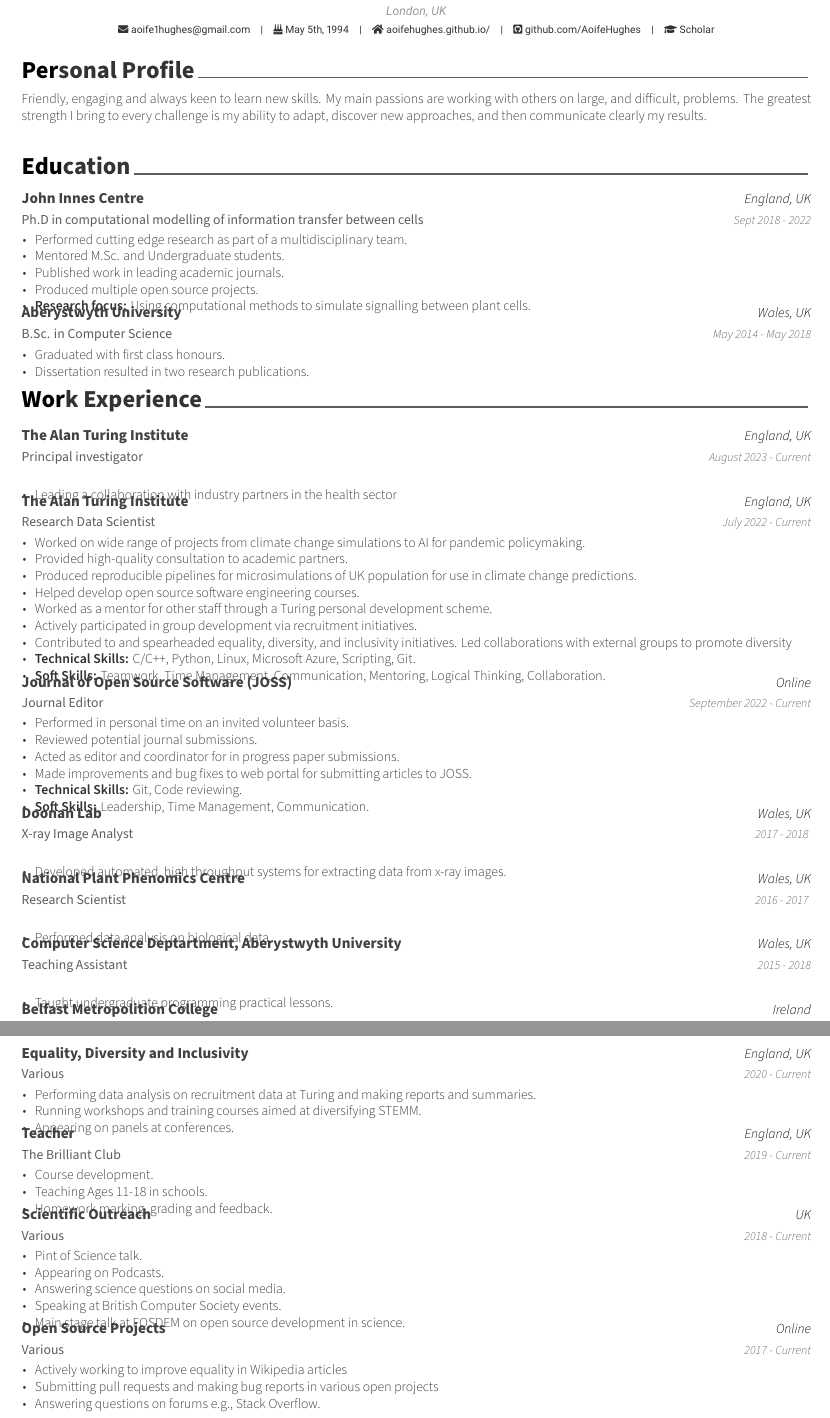
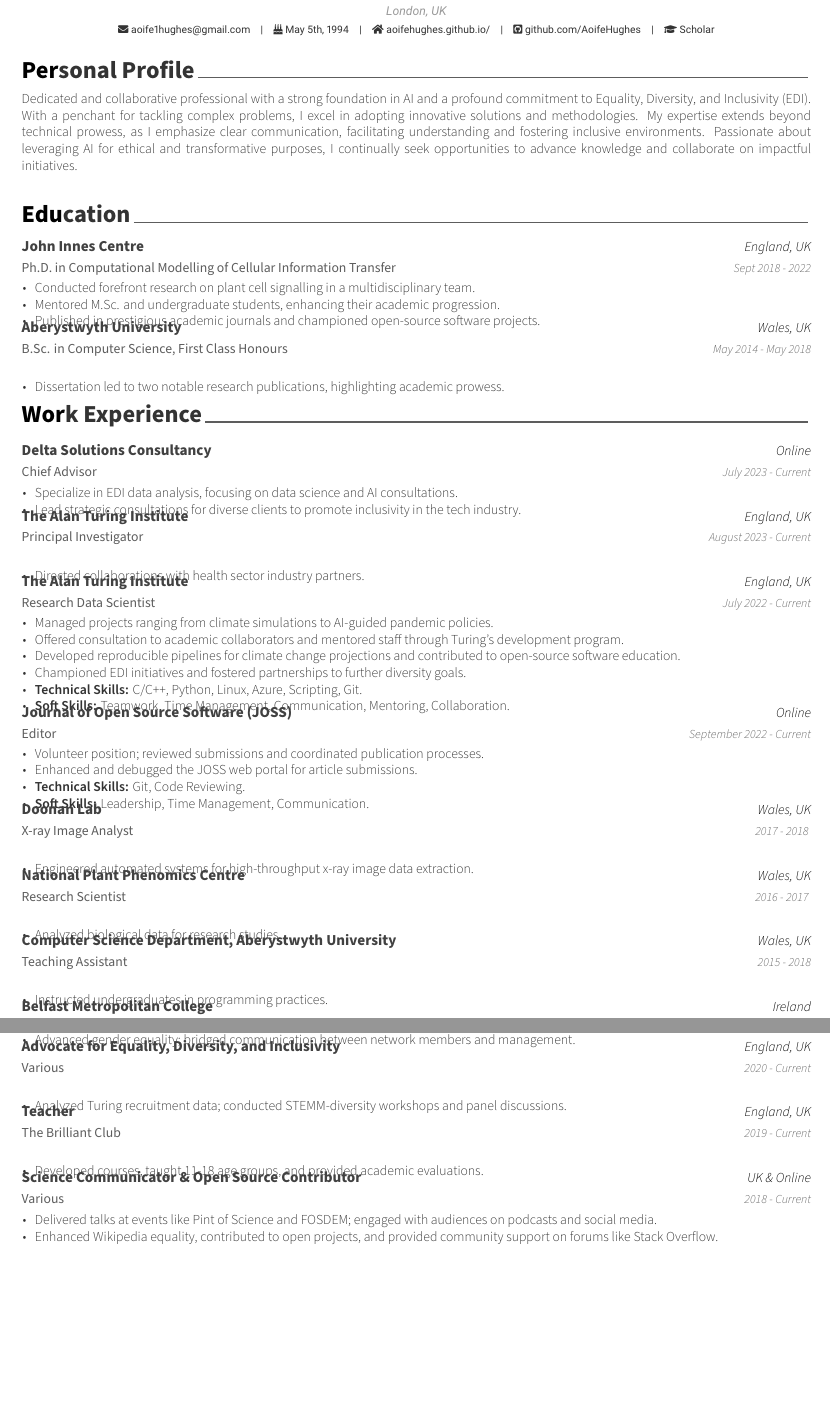
Before and after one commit to AoifeHughes/cv, a LaTeX CV (cv.tex, which reads cv/education.tex, cv/experience.tex, cv/misc.tex): two parts of pages 1 and 3 of 3, joined at a grey line, cut so that both start at the same text, the shorter picture padded with empty space. Compiled offline with XeLaTeX.

Commit message:
tweaks and updates!

```diff
--- a/cv/education.tex
+++ b/cv/education.tex
@@ -11,29 +10,26 @@
 
 %---------------------------------------------------------
   \cventry
-    {Ph.D in computational modelling of information transfer between cells} % Degree
+    {Ph.D. in Computational Modelling of Cellular Information Transfer} % Degree
     {John Innes Centre} % Institution
     {England, UK} % Location
     {Sept 2018 - 2022} % Date(s)
     {
       \begin{cvitems} % Description(s) bullet points
-        \item {Performed cutting edge research as part of a multidisciplinary team.}
-        \item {Mentored M.Sc. and Undergraduate students.}
-        \item {Published work in leading academic journals.}
-        \item {Produced multiple open source projects.}
-        \item {\textbf{Research focus:} Using computational methods to simulate signalling between plant cells.}
+        \item {Conducted forefront research on plant cell signalling in a multidisciplinary team.}
+        \item {Mentored M.Sc. and undergraduate students, enhancing their academic progression.}
+        \item {Published in prestigious academic journals and championed open-source software projects.}
       \end{cvitems}
     }
 
   \cventry
-    {B.Sc. in Computer Science} % Degree
+    {B.Sc. in Computer Science, First Class Honours} % Degree
     {Aberystwyth University} % Institution
     {Wales, UK} % Location
     {May 2014 - May 2018} % Date(s)
     {
       \begin{cvitems} % Description(s) bullet points
-        \item {Graduated with first class honours.}
-        \item {Dissertation resulted in two research publications.}
+        \item {Dissertation led to two notable research publications, highlighting academic prowess.}
       \end{cvitems}
     }
 
--- a/cv/experience.tex
+++ b/cv/experience.tex
@@ -10,62 +9,66 @@
 \begin{cventries}
 
   \cventry
-    {Principal investigator} % Job title
+    {Chief Advisor} % Job title
+    {Delta Solutions Consultancy} % Organisation
+    {Online} % Location
+    {July 2023 - Current} % Date(s)
+    {
+      \begin{cvitems}
+        \item {Specialize in EDI data analysis, focusing on data science and AI consultations.}
+        \item {Lead strategic consultations for diverse clients to promote inclusivity in the tech industry.}
+      \end{cvitems}
+    }
+
+  \cventry
+    {Principal Investigator} % Job title
     {The Alan Turing Institute} % Organisation
     {England, UK} % Location
     {August 2023 - Current} % Date(s)
     {
-      \begin{cvitems} % Description(s) of tasks/responsibilities
-        \item {Leading a collaboration with industry partners in the health sector}
+      \begin{cvitems}
+        \item {Directed collaborations with health sector industry partners.}
       \end{cvitems}
     }
 
-%---------------------------------------------------------
   \cventry
     {Research Data Scientist} % Job title
     {The Alan Turing Institute} % Organisation
     {England, UK} % Location
     {July 2022 - Current} % Date(s)
     {
-      \begin{cvitems} % Description(s) of tasks/responsibilities
-        \item {Worked on wide range of projects from climate change simulations to AI for pandemic policymaking.}
-        \item {Provided high-quality consultation to academic partners.}
-        \item {Produced reproducible pipelines for microsimulations of UK population for use in climate change predictions.}
-        \item {Helped develop open source software engineering courses.}
-        \item {Worked as a mentor for other staff through a Turing personal development scheme.}
-        \item {Actively participated in group development via recruitment initiatives.}
-        \item {Contributed to and spearheaded equality, diversity, and inclusivity initiatives. Led collaborations with external groups to promote diversity}
-        \item {\textbf{Technical Skills:} C/C++, Python, Linux, Microsoft Azure, Scripting, Git.}
-        \item {\textbf{Soft Skills:} Teamwork, Time Management, Communication, Mentoring, Logical Thinking, Collaboration.}
+      \begin{cvitems}
+        \item {Managed projects ranging from climate simulations to AI-guided pandemic policies.}
+        \item {Offered consultation to academic collaborators and mentored staff through Turing's development program.}
+        \item {Developed reproducible pipelines for climate change projections and contributed to open-source software education.}
+        \item {Championed EDI initiatives and fostered partnerships to further diversity goals.}
+        \item {\textbf{Technical Skills:} C/C++, Python, Linux, Azure, Scripting, Git.}
+        \item {\textbf{Soft Skills:} Teamwork, Time Management, Communication, Mentoring, Collaboration.}
       \end{cvitems}
     }
 
-%---------------------------------------------------------
   \cventry
-    {Journal Editor} % Job title
+    {Editor} % Job title
     {Journal of Open Source Software (JOSS)} % Organisation
     {Online} % Location
     {September 2022 - Current} % Date(s)
     {
-      \begin{cvitems} % Description(s) of tasks/responsibilities
-        \item {Performed in personal time on an invited volunteer basis.}
-        \item {Reviewed potential journal submissions.}
-        \item {Acted as editor and coordinator for in progress paper submissions.}
-        \item {Made improvements and bug fixes to web portal for submitting articles to JOSS.}
-        \item {\textbf{Technical Skills:} Git, Code reviewing.}
+      \begin{cvitems}
+        \item {Volunteer position; reviewed submissions and coordinated publication processes.}
+        \item {Enhanced and debugged the JOSS web portal for article submissions.}
+        \item {\textbf{Technical Skills:} Git, Code Reviewing.}
         \item {\textbf{Soft Skills:} Leadership, Time Management, Communication.}
       \end{cvitems}
     }
-
-%---------------------------------------------------------
 
   \cventry
     {X-ray Image Analyst} % Job title
     {Doonan Lab} % Organisation
     {Wales, UK} % Location
     {2017 - 2018 } % Date(s)
-    {  \begin{cvitems} % Description(s) of tasks/responsibilities
-        \item {Developed automated, high throughput systems for extracting data from x-ray images.}
+    {
+      \begin{cvitems}
+        \item {Engineered automated systems for high-throughput x-ray image data extraction.}
       \end{cvitems}
     }
 
@@ -74,28 +77,31 @@
     {National Plant Phenomics Centre} % Organisation
     {Wales, UK} % Location
     {2016 - 2017 } % Date(s)
-        {  \begin{cvitems} % Description(s) of tasks/responsibilities
-        \item {Performed data analysis on biological data.}
+    {
+      \begin{cvitems}
+        \item {Analyzed biological data for research studies.}
       \end{cvitems}
     }
 
   \cventry
     {Teaching Assistant} % Job title
-    {Computer Science Deptartment, Aberystwyth University} % Organisation
+    {Computer Science Department, Aberystwyth University} % Organisation
     {Wales, UK} % Location
     {2015 - 2018} % Date(s)
-        {  \begin{cvitems} % Description(s) of tasks/responsibilities
-        \item {Taught undergraduate programming practical lessons.}
+    {
+      \begin{cvitems}
+        \item {Instructed undergraduates in programming practices.}
       \end{cvitems}
     }
 
   \cventry
     {Systems Developer} % Job title
-    {Belfast Metropolition College} % Organisation
+    {Belfast Metropolitan College} % Organisation
     {Ireland} % Location
     {2013 - 2014} % Date(s)
-        {  \begin{cvitems} % Description(s) of tasks/responsibilities
-        \item {Organised a college-wide upgrade of systems.}
+    {
+      \begin{cvitems}
+        \item {Led a comprehensive system upgrade across the college.}
       \end{cvitems}
     }
 
--- a/cv/misc.tex
+++ b/cv/misc.tex
@@ -23,3 +21,4 @@
 
 \cventry
 {The Alan Turing Institute}
+{Podcast Organizer \& Gender Equality Network Chair}
@@ -45,52 +28,41 @@
+  \begin{cvitems}
+    \item{Managed podcast schedules, recordings, and research for interviews.}
+    \item{Advanced gender equality; bridged communication between network members and management.}
+  \end{cvitems}
+}
 
 \cventry
 {Various}
-    {Equality, Diversity and Inclusivity} % Interest
+{Advocate for Equality, Diversity, and Inclusivity}
 {England, UK}
 {2020 - Current}
 {
-    \begin{cvitems} % Description(s) of tasks/responsibilities
-        \item {Performing data analysis on recruitment data at Turing and making reports and summaries.}
-        \item {Running workshops and training courses aimed at diversifying STEMM.}
-        \item {Appearing on panels at conferences.}
-      \end{cvitems} } % Description
+  \begin{cvitems}
+    \item{Analyzed Turing recruitment data; conducted STEMM-diversity workshops and panel discussions.}
+  \end{cvitems}
+}
 
 \cventry
 {The Brilliant Club}
-    {Teacher} % Interest
+{Teacher}
 {England, UK}
 {2019 - Current}
-    {\begin{cvitems} % Description(s) of tasks/responsibilities
-        \item {Course development.}
-        \item {Teaching Ages 11-18 in schools.}
-        \item {Homework marking, grading and feedback.}
-      \end{cvitems}} % Description
+{
+  \begin{cvitems}
+    \item{Developed courses, taught 11-18 age groups, and provided academic evaluations.}
+  \end{cvitems}
+}
 
 \cventry
 {Various}
-    {Scientific Outreach} % Interest
-    {UK}
+{Science Communicator \& Open Source Contributor}
+{UK \& Online}
 {2018 - Current}
-    {\begin{cvitems} % Description(s) of tasks/responsibilities
-        \item {Pint of Science talk.}
-        \item {Appearing on Podcasts.}
-        \item {Answering science questions on social media.}
-        \item {Speaking at British Computer Society events.}
-        \item {Main stage talk at FOSDEM on open source development in science.}
-      \end{cvitems}} % Description
-
-   \cventry
-    {Various}
-    {Open Source Projects} % Interest
-    {Online}
-    {2017 - Current}
 {
-    \begin{cvitems} % Description(s) of tasks/responsibilities
-        \item {Actively working to improve equality in Wikipedia articles}
-        \item {Submitting pull requests and making bug reports in various open projects}
-        \item {Answering questions on forums e.g., Stack Overflow.}
-      \end{cvitems}} % Description
-
-
+  \begin{cvitems}
+    \item{Delivered talks at events like Pint of Science and FOSDEM; engaged with audiences on podcasts and social media.}
+    \item{Enhanced Wikipedia equality, contributed to open projects, and provided community support on forums like Stack Overflow.}
+  \end{cvitems}
+}
 
 \end{cventries}
--- a/cv/summary.tex
+++ b/cv/summary.tex
@@ -10,7 +9,6 @@
 \begin{cvparagraph}
 
 %---------------------------------------------------------
-Friendly, engaging and always keen to learn new skills. My main passions are working with others on large, and difficult, problems. The greatest strength I bring to every challenge is my ability to adapt, discover new approaches, and then communicate clearly my results.
-
+Dedicated and collaborative professional with a strong foundation in AI and a profound commitment to Equality, Diversity, and Inclusivity (EDI). With a penchant for tackling complex problems, I excel in adopting innovative solutions and methodologies. My expertise extends beyond technical prowess, as I emphasize clear communication, facilitating understanding and fostering inclusive environments. Passionate about leveraging AI for ethical and transformative purposes, I continually seek opportunities to advance knowledge and collaborate on impactful initiatives.
 
 \end{cvparagraph}
```
Also changed, not shown: .pre-commit.yaml (added, +18 -0 lines), cv.tex (+2 -1 lines), cv/projects.tex (+36 -29 lines), cv/skills.tex (+16 -18 lines), cv.pdf, cv/education.tex (1 more changed lines), cv/experience.tex (7 more changed lines), cv/misc.tex (36 more changed lines), cv/summary.tex (1 more changed lines). Lines whose indentation alone changed are shown as unchanged.
